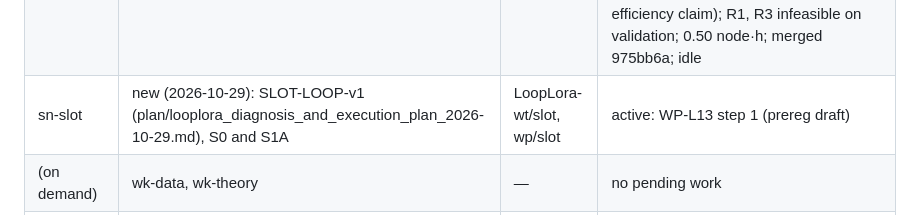
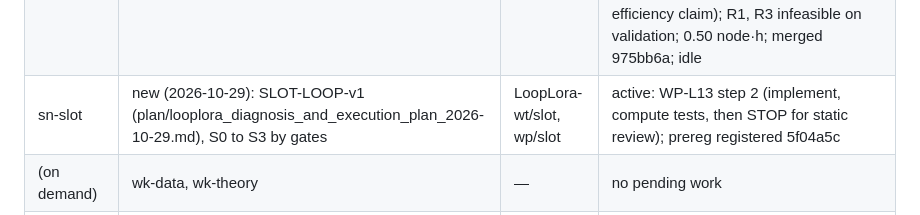
Before and after one commit to UnbearableFate/LoopLora, a Markdown page: docs/workers.md, the part around the change. Drawn GitHub-style.

Commit message:
Workers: sn-slot on WP-L13 step 2 after prereg registration
Co-Authored-By: Claude Opus 5.5 <noreply@anthropic.com>

```diff
--- a/docs/workers.md
+++ b/docs/workers.md
@@ -15,7 +15,7 @@ wake-ups cancelled).
 | sn-sym | wk-sym/wk-symf: symbolic studies | LoopLora-wt/sym, wp/sym | WP-S9 step 1 done (c443e01); IVD, CVH, TSM, UNS, NCR registered on master (40ddf08); WP-S9 step 1b done (be2a972); TSM Clarifications C1 (3477526) and C2 (d488b78); steps 1c and 1d done (87746bf); static review: F1 Medium, others Low (docs/review/static_2026-10-27/tsm.md); TSM Clarification C3 (master d335fe7, wp/sym 3ca4d89); step 1e done (09be205: F1-F8 and C3 in the TSM scripts); second review (docs/review/static_2026-10-27/tsm2.md) -> TSM Clarification C4 (master d6ceb6a, wp/sym 76a00b3); step 1f done (d32463e: C4 in the TSM scripts, stopping child and heartbeat notes); step 2 done (70bfdfc; locks IVD 2a8d063, CVH 8a13c45, CVH theta 19c5613, UNS a836928, TSM 1bf689b; about 1.8 node·h); step 3 done (39b5875: reports IVD, CVH, TSM, UNS, NCR); merged into master d689235 |
 | sn-paper | wk-theory/T-tasks: paper and claim contract | LoopLora-wt/paper, wp/paper | WP-T9 done, merged 1cc0e16; WP-T10 parts 1, 2, 3a, 3b, 4, 5 merged (8a1f14a, cfb50a9, 172edba, 047fe8f, f4cd105, 15f9ec8); WP-T11 done and merged 8b2ed97 (G1 revision a12ed8f; LaTeX manuscript `docs/paper/tex/`, PDF `docs/paper/paper.pdf`, 54 pages, d6dab2d); WP-T12 part 1 done (a472386: ledger LS1-LS4, BW1-BW3, CT1-CT3; §3.4, §4.4, App. I; PDF 60 pages), merged; part 2 done (6cec11f, fix ea95759: ledger SQ1-SQ3, LQ1-LQ3; §4.2 and App. I; PDF 64 pages), merged dc5cbdf; part 3 (U sentence) waits for LSQT-U; idle |
 | sn-core | wk-core: stopping and readers (2026-10-29: G2) | LoopLora-wt/core, wp/core | WP-L9 done (LSR, `docs/reports/LSR.md`, 302aa4a; prereg 63da9c62 after C1): R2 logit-lens stability passes at 0.6B and 1.7B (hops 4-8 +3.90 / +5.68 pp over L = 4, hop 1 +6.3 / +4.7; hop 2 -10.8 / -12.3, below L = 8 on hops 4-8, 5.6-5.7 reads, no efficiency claim); R1, R3 infeasible on validation; 0.50 node·h; merged 975bb6a; idle |
-| sn-slot | new (2026-10-29): SLOT-LOOP-v1 (plan/looplora_diagnosis_and_execution_plan_2026-10-29.md), S0 and S1A | LoopLora-wt/slot, wp/slot | active: WP-L13 step 1 (prereg draft) |
+| sn-slot | new (2026-10-29): SLOT-LOOP-v1 (plan/looplora_diagnosis_and_execution_plan_2026-10-29.md), S0 to S3 by gates | LoopLora-wt/slot, wp/slot | active: WP-L13 step 2 (implement, compute tests, then STOP for static review); prereg registered 5f04a5c |
 | (on demand) | wk-data, wk-theory | — | no pending work |
 | rv-fable | external reviewer, Claude Fable 5.1 (max), herdr tab w1:t17 (user request 2026-10-27) | — | done (c370e22); tab closed after the report |
 | rv-astra | external reviewer, Codex GPT-6-Astra (max, web search), herdr tab w1:t18 (user request 2026-10-27) | — | done 08:18 (6179f3a); codex closed, tab closed |
```
